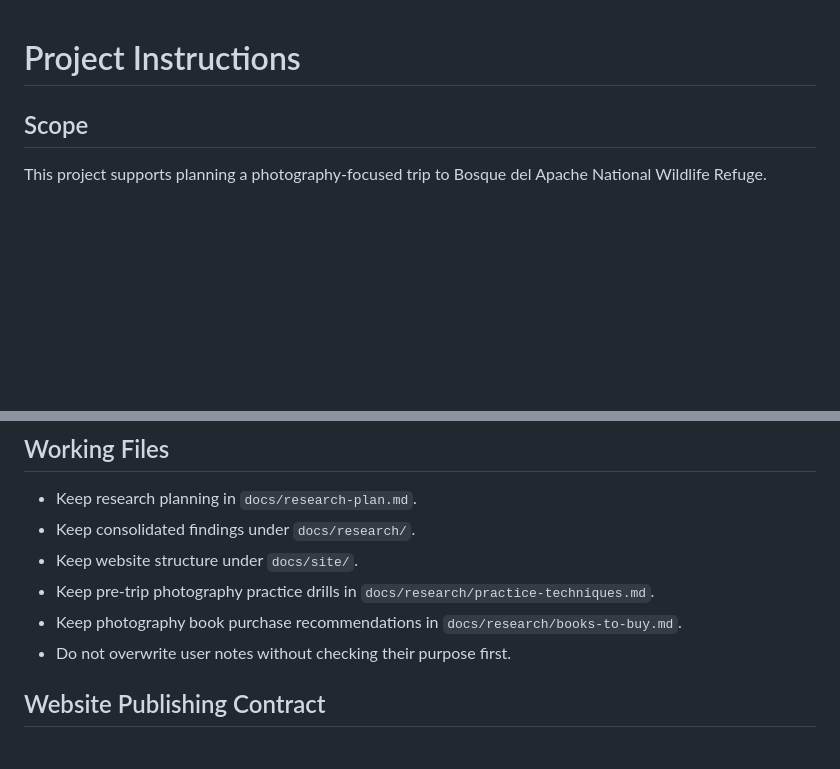
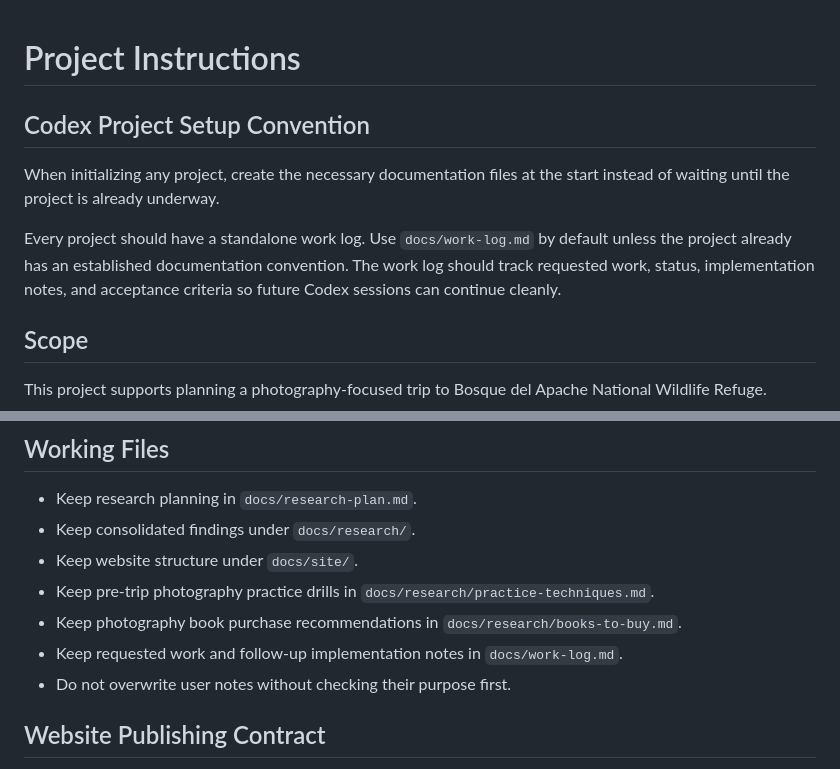
Before and after one commit to crispierry/bosque-del-apache, a Markdown page: AGENTS.md, 2 parts joined by grey strips. GitHub-like rendering; blank space fills up the shorter version.

Commit message:
Add project work log

```diff
--- a/AGENTS.md
+++ b/AGENTS.md
@@ -1,4 +1,10 @@
 # Project Instructions
+
+## Codex Project Setup Convention
+
+When initializing any project, create the necessary documentation files at the start instead of waiting until the project is already underway.
+
+Every project should have a standalone work log. Use `docs/work-log.md` by default unless the project already has an established documentation convention. The work log should track requested work, status, implementation notes, and acceptance criteria so future Codex sessions can continue cleanly.
 
 ## Scope
 
@@ -37,6 +43,7 @@ When research begins:
 - Keep website structure under `docs/site/`.
 - Keep pre-trip photography practice drills in `docs/research/practice-techniques.md`.
 - Keep photography book purchase recommendations in `docs/research/books-to-buy.md`.
+- Keep requested work and follow-up implementation notes in `docs/work-log.md`.
 - Do not overwrite user notes without checking their purpose first.
 
 ## Website Publishing Contract
```
Also changed, not shown: docs/research-plan.md (+3 -0 lines), docs/work-log.md (added, +31 -0 lines).
